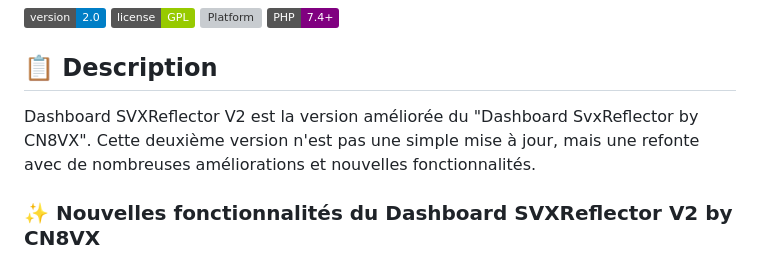
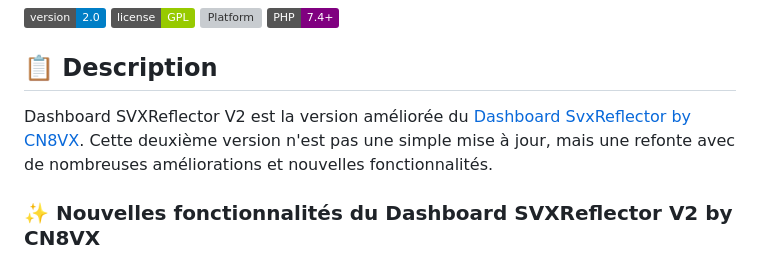
Before and after one commit to CN8VX/Dashboard_SVXReflector_V2_by_CN8VX, a Markdown page: docs/README_FR.md, the part around the change. Rendered like a GitHub page; badges without logos; grey boxes are pictures that could not be loaded.

```diff
--- a/docs/README_FR.md
+++ b/docs/README_FR.md
@@ -7,7 +7,7 @@
 
 ## 📋 Description
 
-Dashboard SVXReflector V2 est la version améliorée du "Dashboard SvxReflector by CN8VX". Cette deuxième version n'est pas une simple mise à jour, mais une refonte avec de nombreuses améliorations et nouvelles fonctionnalités.
+Dashboard SVXReflector V2 est la version améliorée du [Dashboard SvxReflector by CN8VX](https://github.com/CN8VX/Dashboard_SvxReflector_by_CN8VX). Cette deuxième version n'est pas une simple mise à jour, mais une refonte avec de nombreuses améliorations et nouvelles fonctionnalités.
 
 ### ✨ Nouvelles fonctionnalités du Dashboard SVXReflector V2 by CN8VX
 
```
